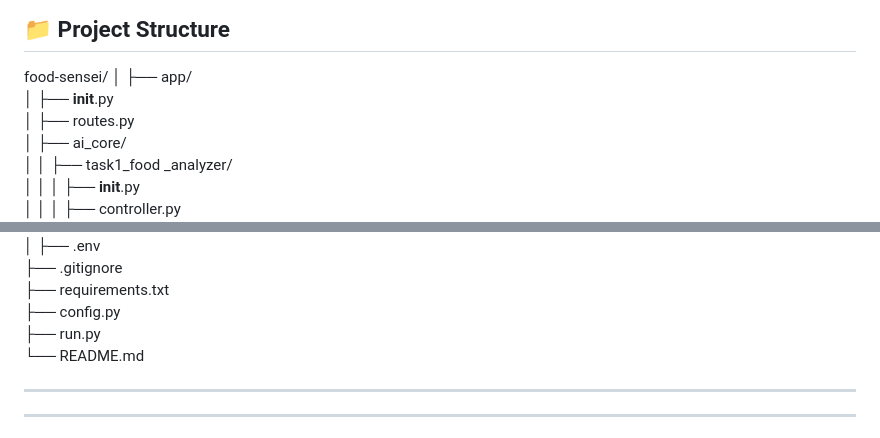
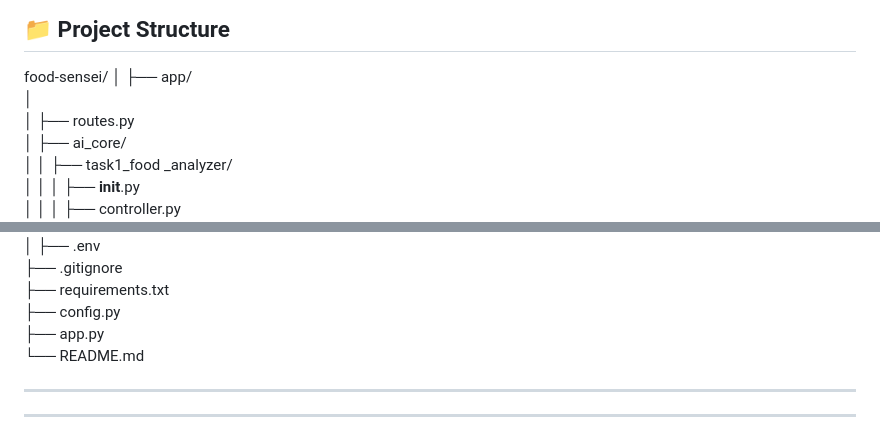
Before and after one commit to Harsimran-singh-7765/FOOD-SENSEI, a Markdown page: README.md, 2 parts joined by grey strips. Rendered like a GitHub page.

```diff
--- a/README.md
+++ b/README.md
@@ -43,7 +43,7 @@
 food-sensei/
 │
 ├── app/
-│   ├── __init__.py
+│
 │   ├── routes.py
 │   ├── ai_core/
 │   │   ├── task1_food _analyzer/
@@ -80,7 +80,7 @@ food-sensei/
 ├── .gitignore
 ├── requirements.txt
 ├── config.py
-├── run.py
+├── app.py
 └── README.md
 
 ---
```
